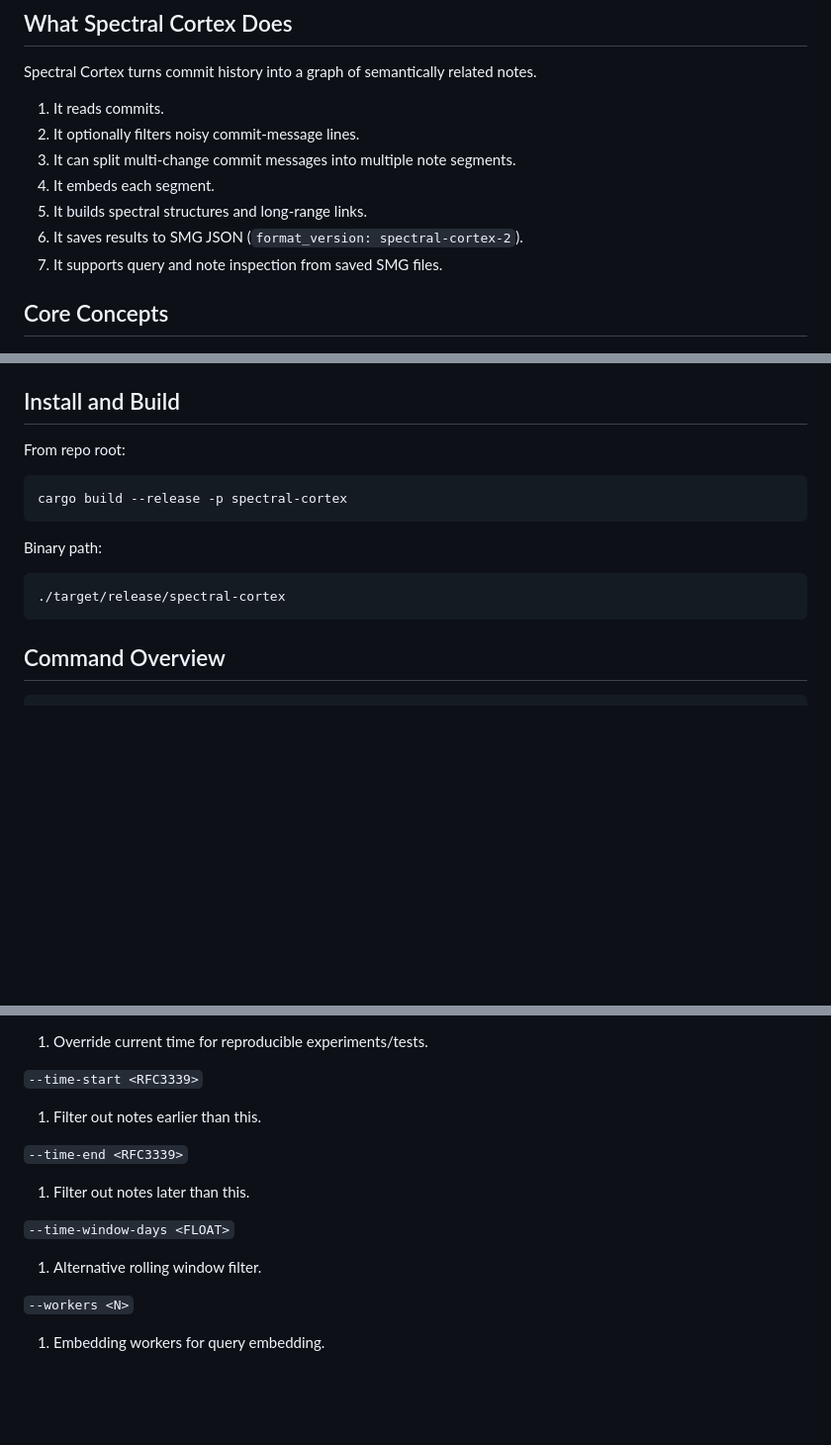
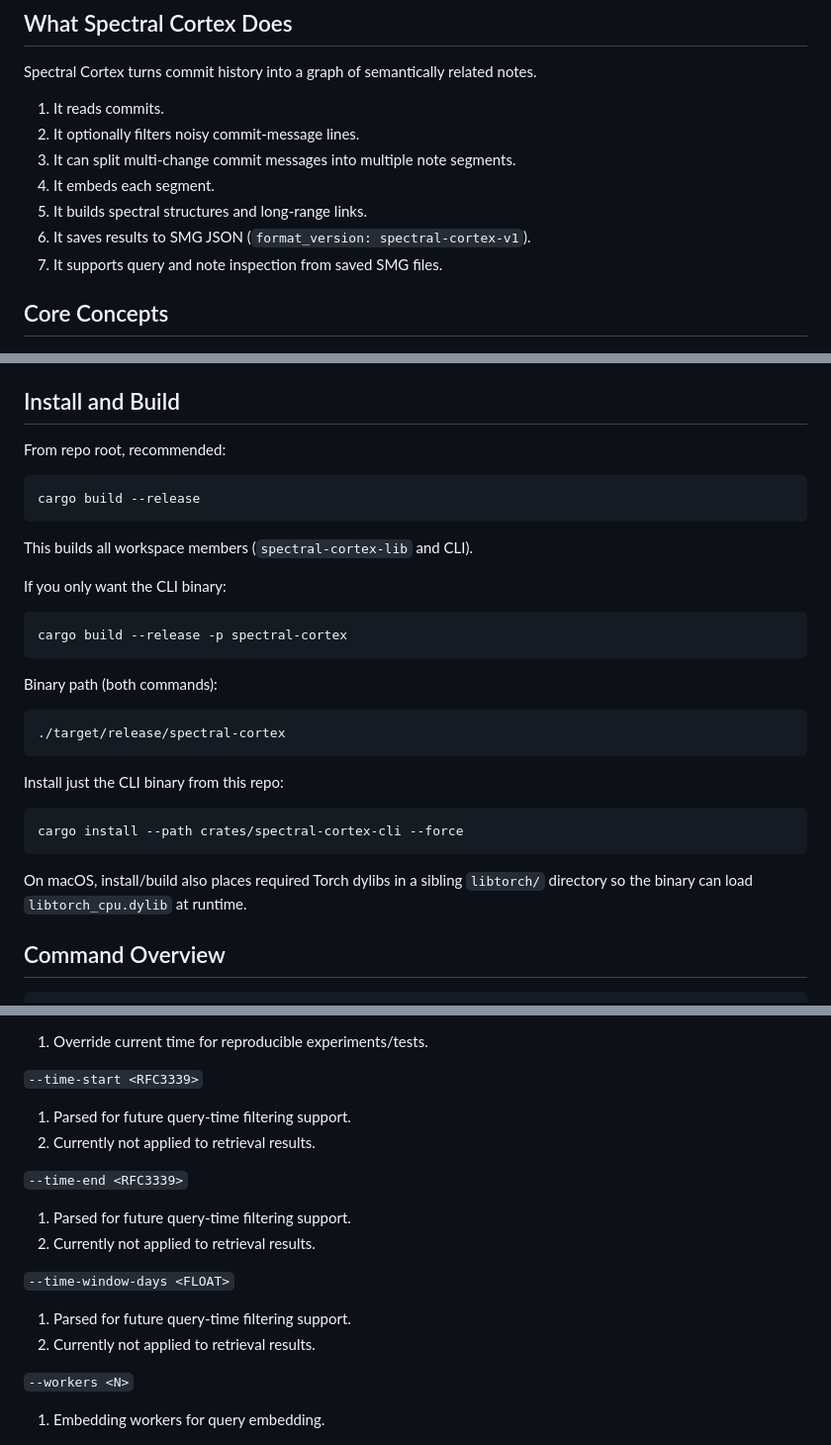
Before and after one commit to mrorigo/spectral-cortex, a Markdown page: docs/USER-GUIDE.md, 3 parts joined by grey strips. Shown at 99% size. Drawn GitHub-style; blank space fills up the shorter version.

Commit message:
chore: documentation adjustments

````diff
--- a/docs/USER-GUIDE.md
+++ b/docs/USER-GUIDE.md
@@ -13,7 +13,7 @@ Spectral Cortex turns commit history into a graph of semantically related notes.
 3. It can split multi-change commit messages into multiple note segments.
 4. It embeds each segment.
 5. It builds spectral structures and long-range links.
-6. It saves results to SMG JSON (`format_version: spectral-cortex-2`).
+6. It saves results to SMG JSON (`format_version: spectral-cortex-v1`).
 7. It supports query and note inspection from saved SMG files.
 
 ## Core Concepts
@@ -41,17 +41,33 @@ Spectral Cortex turns commit history into a graph of semantically related notes.
 
 ## Install and Build
 
-From repo root:
+From repo root, recommended:
+
+```bash
+cargo build --release
+```
+
+This builds all workspace members (`spectral-cortex-lib` and CLI).
+
+If you only want the CLI binary:
 
 ```bash
 cargo build --release -p spectral-cortex
 ```
 
-Binary path:
+Binary path (both commands):
 
 ```bash
 ./target/release/spectral-cortex
 ```
+
+Install just the CLI binary from this repo:
+
+```bash
+cargo install --path crates/spectral-cortex-cli --force
+```
+
+On macOS, install/build also places required Torch dylibs in a sibling `libtorch/` directory so the binary can load `libtorch_cpu.dylib` at runtime.
 
 ## Command Overview
 
@@ -273,15 +290,18 @@ Update-specific notes:
 
 `--time-start <RFC3339>`
 
-1. Filter out notes earlier than this.
+1. Parsed for future query-time filtering support.
+2. Currently not applied to retrieval results.
 
 `--time-end <RFC3339>`
 
-1. Filter out notes later than this.
+1. Parsed for future query-time filtering support.
+2. Currently not applied to retrieval results.
 
 `--time-window-days <FLOAT>`
 
-1. Alternative rolling window filter.
+1. Parsed for future query-time filtering support.
+2. Currently not applied to retrieval results.
 
 `--workers <N>`
 
````
Also changed, not shown: other parts of docs/USER-GUIDE.md (+3 -2 lines), README.md (+4 -2 lines).
